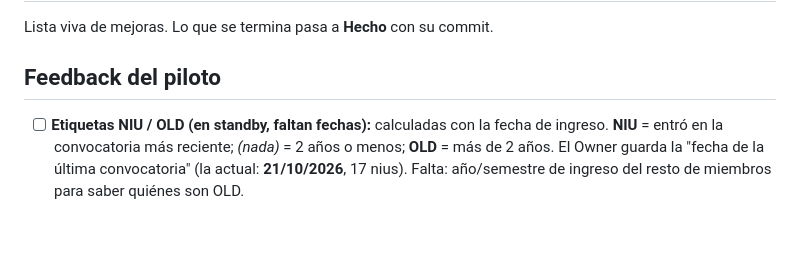
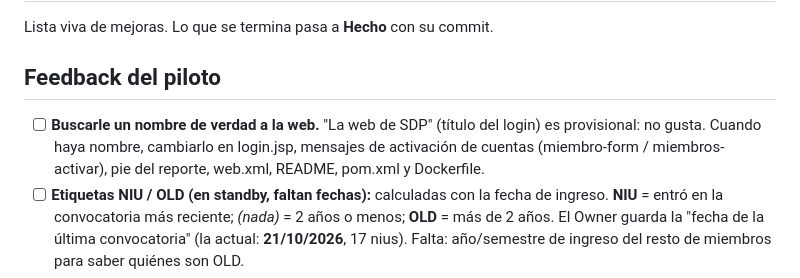
Before and after one commit to SVelarde20240904/SondePucp_Ensayos, a Markdown page: PENDIENTES.md, the part around the change. Rendered like a GitHub page; blank space fills up the shorter version.

Commit message:
Pendiente: buscarle un nombre a la web ("La web de SDP" es provisional)
Co-Authored-By: Claude Opus 5.5 <noreply@anthropic.com>
Claude-Session: https://claude.ai/code/session_01DyecHyYQXwrT32u9KQDpV6

```diff
--- a/PENDIENTES.md
+++ b/PENDIENTES.md
@@ -3,6 +3,7 @@
 Lista viva de mejoras. Lo que se termina pasa a **Hecho** con su commit.
 
 ## Feedback del piloto
+- [ ] **Buscarle un nombre de verdad a la web.** "La web de SDP" (título del login) es provisional: no gusta. Cuando haya nombre, cambiarlo en login.jsp, mensajes de activación de cuentas (miembro-form / miembros-activar), pie del reporte, web.xml, README, pom.xml y Dockerfile.
 - [ ] **Etiquetas NIU / OLD (en standby, faltan fechas):** calculadas con la fecha de ingreso. **NIU** = entró en la convocatoria más reciente; *(nada)* = 2 años o menos; **OLD** = más de 2 años. El Owner guarda la "fecha de la última convocatoria" (la actual: **21/10/2026**, 17 nius). Falta: año/semestre de ingreso del resto de miembros para saber quiénes son OLD.
 - [ ] **El túnel se cae al cambiar de red o suspender la laptop** y el link cambia. Para el piloto: dejar la laptop fija con internet estable, usar `--protocol http2`, o pasar a link fijo (Cloudflare con dominio, o Railway).
 
```
